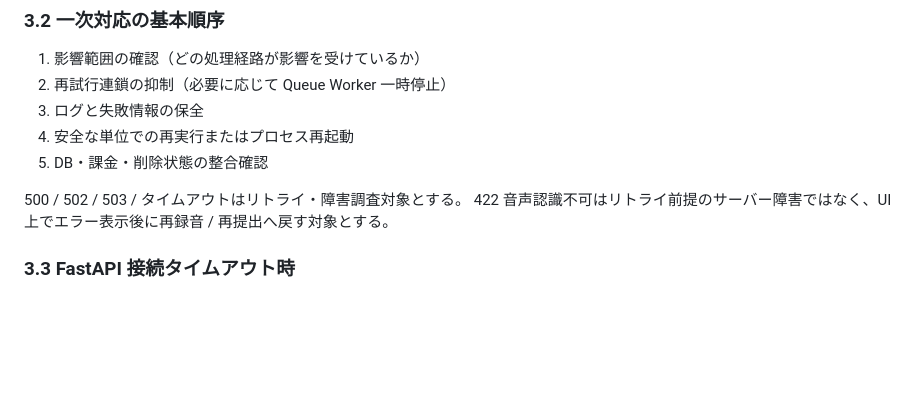
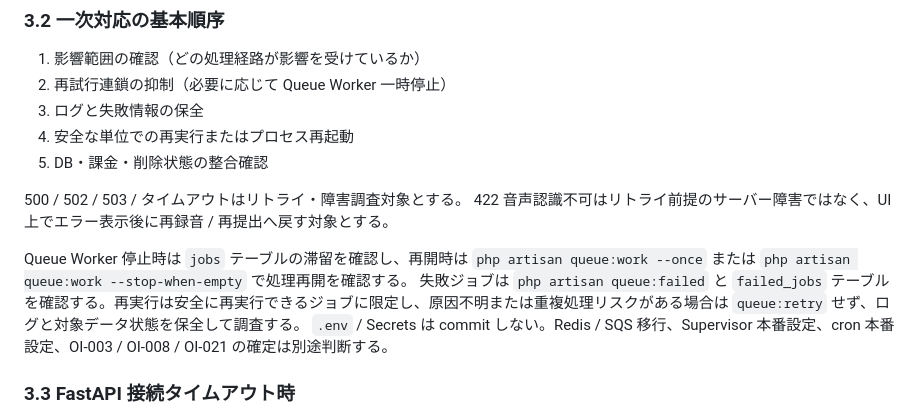
Before and after one commit to kurukobaweb/nihongo, a Markdown page: docs/OPERATIONS.md, the part around the change. Rendered like a GitHub page; blank space fills up the shorter version.

Commit message:
docs: consolidate queue worker operations note

```diff
--- a/docs/OPERATIONS.md
+++ b/docs/OPERATIONS.md
@@ -121,6 +121,10 @@ CleanupTempFilesJob は、音声一時ファイルの即時削除失敗時の回
 
 500 / 502 / 503 / タイムアウトはリトライ・障害調査対象とする。
 422 音声認識不可はリトライ前提のサーバー障害ではなく、UI 上でエラー表示後に再録音 / 再提出へ戻す対象とする。
+
+Queue Worker 停止時は `jobs` テーブルの滞留を確認し、再開時は `php artisan queue:work --once` または `php artisan queue:work --stop-when-empty` で処理再開を確認する。
+失敗ジョブは `php artisan queue:failed` と `failed_jobs` テーブルを確認する。再実行は安全に再実行できるジョブに限定し、原因不明または重複処理リスクがある場合は `queue:retry` せず、ログと対象データ状態を保全して調査する。
+`.env` / Secrets は commit しない。Redis / SQS 移行、Supervisor 本番設定、cron 本番設定、OI-003 / OI-008 / OI-021 の確定は別途判断する。
 
 ### 3.3 FastAPI 接続タイムアウト時
 
```
Also changed, not shown: docs/operations/queue-worker-check.md (deleted, +0 -114 lines).
